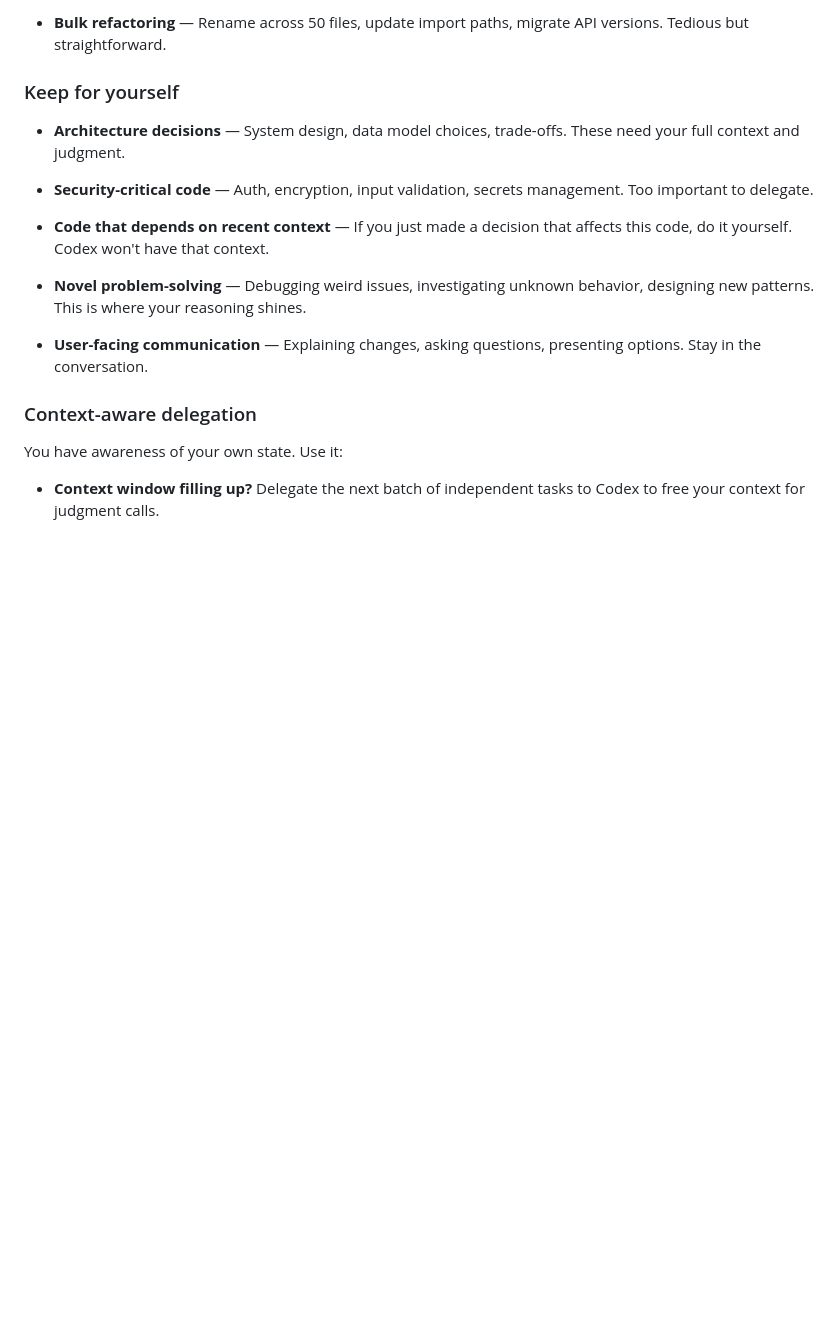
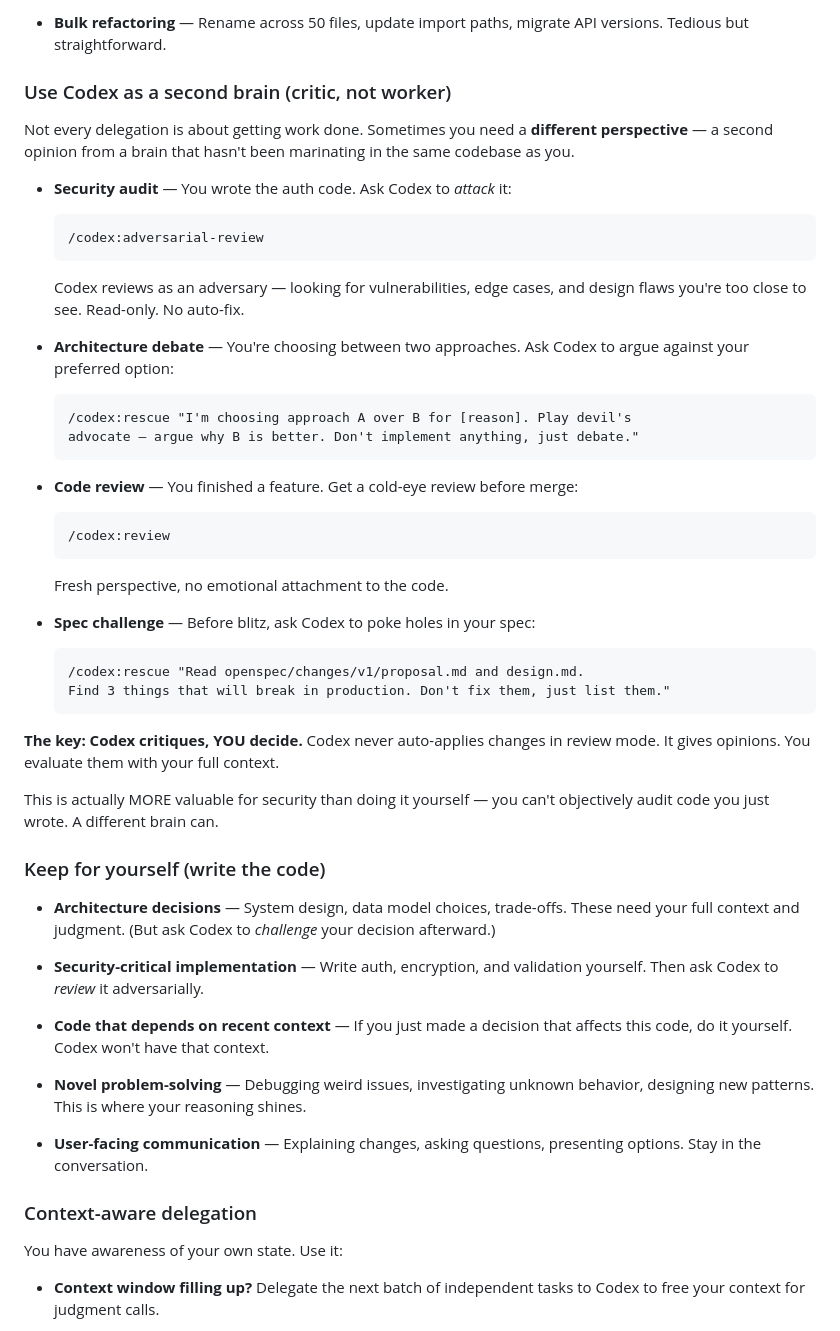
Before and after one commit to teddashh/clawd-lobster, a Markdown page: skills/codex-bridge/SKILL.md, the part around the change. Drawn GitHub-style; blank space fills up the shorter version.

Commit message:
Codex as second brain: adversarial review, debate, spec challenge
Codex isn't just a worker — it's also a critic. Add delegation
patterns for security audit (adversarial review), architecture
debate (devil's advocate), code review (cold-eye), and spec
challenge (find what breaks in production). Key principle: Codex
critiques, Claude decides. You can't objectively audit code you
just wrote — a different brain can.

Co-Authored-By: Claude Opus 4.6 (1M context) <noreply@anthropic.com>

````diff
--- a/skills/codex-bridge/SKILL.md
+++ b/skills/codex-bridge/SKILL.md
@@ -65,13 +65,52 @@ Here are patterns to inform your decisions, not rules to follow blindly:
 - **Bulk refactoring** — Rename across 50 files, update import paths, migrate
   API versions. Tedious but straightforward.
 
-### Keep for yourself
+### Use Codex as a second brain (critic, not worker)
+
+Not every delegation is about getting work done. Sometimes you need a
+**different perspective** — a second opinion from a brain that hasn't
+been marinating in the same codebase as you.
+
+- **Security audit** — You wrote the auth code. Ask Codex to *attack* it:
+  ```
+  /codex:adversarial-review
+  ```
+  Codex reviews as an adversary — looking for vulnerabilities, edge cases,
+  and design flaws you're too close to see. Read-only. No auto-fix.
+
+- **Architecture debate** — You're choosing between two approaches. Ask Codex
+  to argue against your preferred option:
+  ```
+  /codex:rescue "I'm choosing approach A over B for [reason]. Play devil's
+  advocate — argue why B is better. Don't implement anything, just debate."
+  ```
+
+- **Code review** — You finished a feature. Get a cold-eye review before merge:
+  ```
+  /codex:review
+  ```
+  Fresh perspective, no emotional attachment to the code.
+
+- **Spec challenge** — Before blitz, ask Codex to poke holes in your spec:
+  ```
+  /codex:rescue "Read openspec/changes/v1/proposal.md and design.md.
+  Find 3 things that will break in production. Don't fix them, just list them."
+  ```
+
+**The key: Codex critiques, YOU decide.** Codex never auto-applies changes
+in review mode. It gives opinions. You evaluate them with your full context.
+
+This is actually MORE valuable for security than doing it yourself — you
+can't objectively audit code you just wrote. A different brain can.
+
+### Keep for yourself (write the code)
 
 - **Architecture decisions** — System design, data model choices, trade-offs.
-  These need your full context and judgment.
+  These need your full context and judgment. (But ask Codex to *challenge*
+  your decision afterward.)
 
-- **Security-critical code** — Auth, encryption, input validation, secrets
-  management. Too important to delegate.
+- **Security-critical implementation** — Write auth, encryption, and validation
+  yourself. Then ask Codex to *review* it adversarially.
 
 - **Code that depends on recent context** — If you just made a decision that
   affects this code, do it yourself. Codex won't have that context.
````
